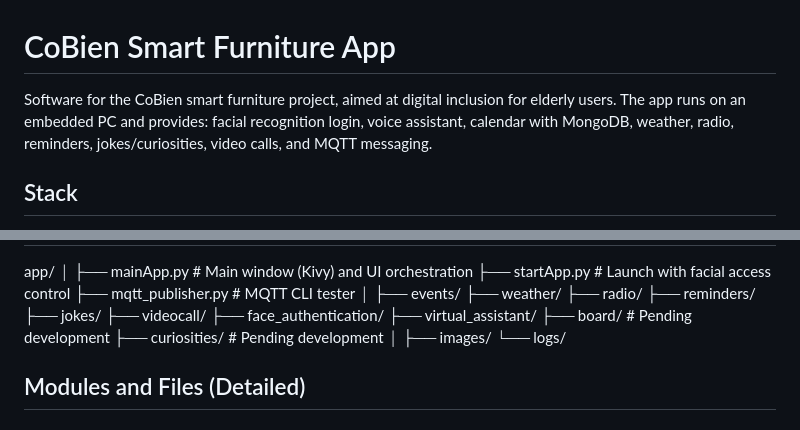
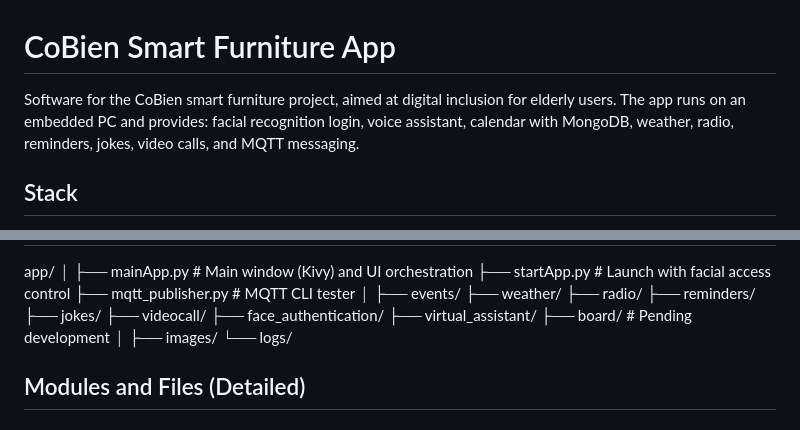
Before and after one commit to DeustoTech/cobien_FrontEnd, a Markdown page: app/readme_app_english.md, 2 parts joined by grey strips. GitHub-like rendering.

Commit message:
chore(app): remove residual curiosities references from docs

```diff
--- a/app/readme_app_english.md
+++ b/app/readme_app_english.md
@@ -1,6 +1,6 @@
 # CoBien Smart Furniture App
 
-Software for the CoBien smart furniture project, aimed at digital inclusion for elderly users. The app runs on an embedded PC and provides: facial recognition login, voice assistant, calendar with MongoDB, weather, radio, reminders, jokes/curiosities, video calls, and MQTT messaging.
+Software for the CoBien smart furniture project, aimed at digital inclusion for elderly users. The app runs on an embedded PC and provides: facial recognition login, voice assistant, calendar with MongoDB, weather, radio, reminders, jokes, video calls, and MQTT messaging.
 
 ## Stack
 
@@ -32,7 +32,6 @@ app/
 ├── face_authentication/
 ├── virtual_assistant/
 ├── board/                      # Pending development
-├── curiosities/                # Pending development
 │
 ├── images/
 └── logs/
```
Also changed, not shown: app/readme_app_spanish.md (+0 -1 lines).
